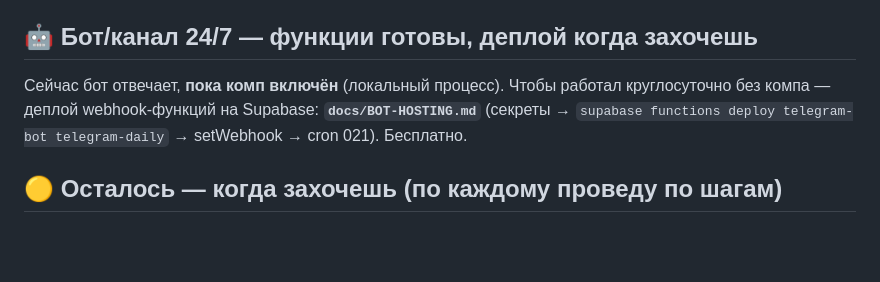
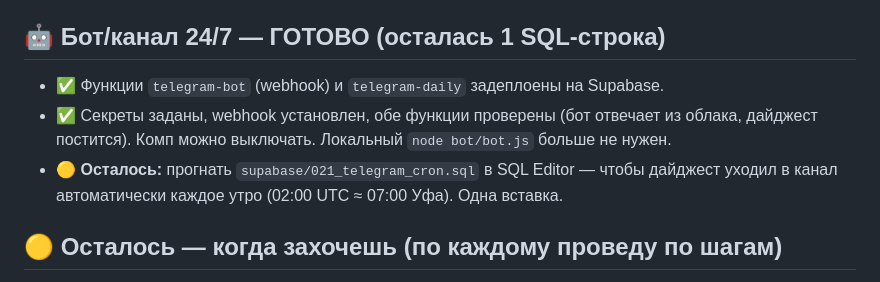
Before and after one commit to kressent/zorka, a Markdown page: TODO-FOR-YOU.md, the part around the change. Rendered like a GitHub page; blank space fills up the shorter version.

Commit message:
Bot 24/7 live: functions deployed, webhook set + tested; only daily cron SQL left
Co-Authored-By: Claude Opus 4.8 <noreply@anthropic.com>

```diff
--- a/TODO-FOR-YOU.md
+++ b/TODO-FOR-YOU.md
@@ -52,10 +52,12 @@ VAPID-ключи, таблица (013), Edge-функция `push-notify`, тр
   и перепишу все ссылки. Бюджетно на потом: `na-kryuchke.ru` / `nakryuchke.site` (~200–249 ₽).
 - **Почта проекта** — красивую (info@nakryuchke.com) сделаем после домена; пока `zorka.klyov@yandex.ru`.
 
-## 🤖 Бот/канал 24/7 — функции готовы, деплой когда захочешь
-Сейчас бот отвечает, **пока комп включён** (локальный процесс). Чтобы работал круглосуточно
-без компа — деплой webhook-функций на Supabase: **`docs/BOT-HOSTING.md`** (секреты →
-`supabase functions deploy telegram-bot telegram-daily` → setWebhook → cron 021). Бесплатно.
+## 🤖 Бот/канал 24/7 — ГОТОВО (осталась 1 SQL-строка)
+- ✅ Функции `telegram-bot` (webhook) и `telegram-daily` задеплоены на Supabase.
+- ✅ Секреты заданы, webhook установлен, обе функции проверены (бот отвечает из облака,
+  дайджест постится). Комп можно выключать. Локальный `node bot/bot.js` больше не нужен.
+- 🟡 **Осталось:** прогнать `supabase/021_telegram_cron.sql` в SQL Editor — чтобы дайджест
+  уходил в канал автоматически каждое утро (02:00 UTC ≈ 07:00 Уфа). Одна вставка.
 
 ## 🟡 Осталось — когда захочешь (по каждому проведу по шагам)
 - **🔤 Название — ЗАФИКСИРОВАНО: «На крючке»** (классы МКТУ 9/42 свободны). Осталось по желанию:
```
